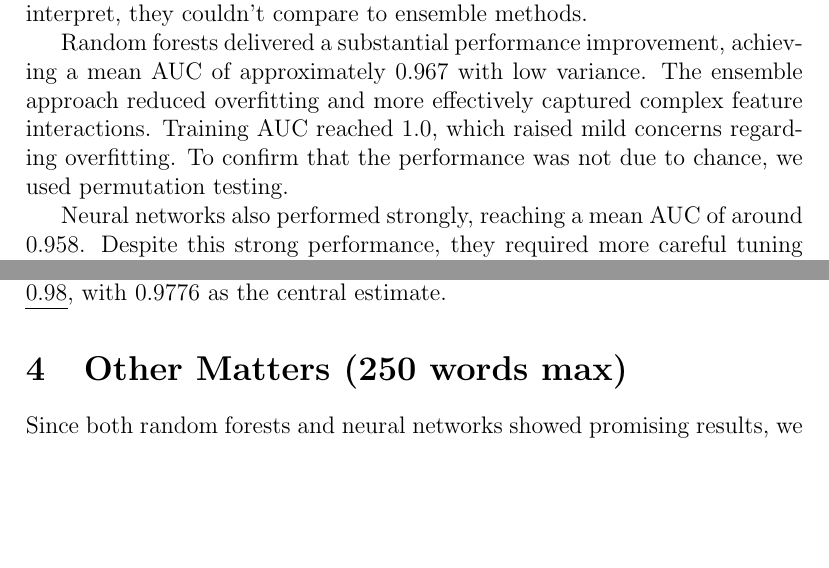
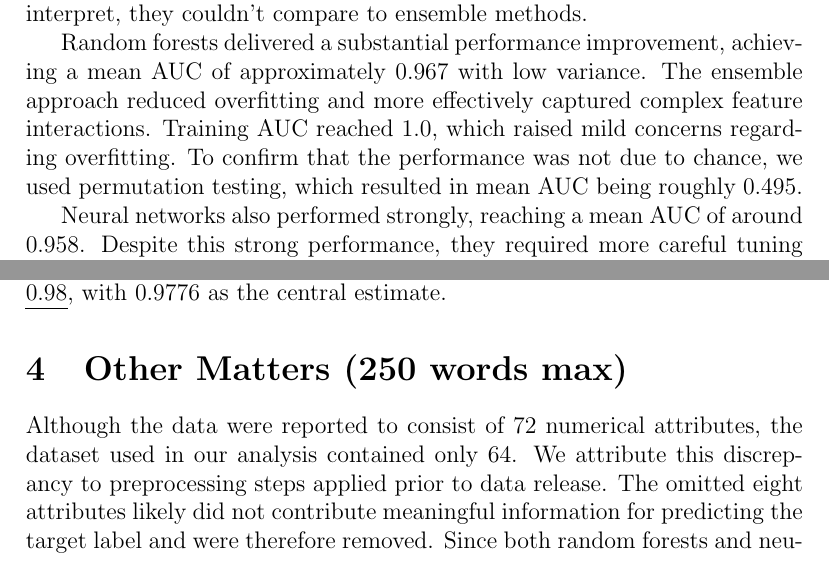
Before and after one commit to lanster42/DMML_Project, a LaTeX document (Report_project.tex): two parts of pages 2 and 4 of 4 before the commit and two parts of pages 2 and 4 of 5 after it, joined at a grey line, cut so that both start at the same text, the shorter picture padded with empty space. Compiled offline with pdfLaTeX.

Commit message:
2 small edits

```diff
--- a/Report_project.tex
+++ b/Report_project.tex
@@ -28,7 +28,7 @@ Logistic regression served us as a linear baseline. It achieved a mean cross-val
 
 Decision trees achieved a mean AUC of roughly 0.891. However, performance varied across folds, and trees showed sensitivity to training splits, which suggests that they aren't robust. While decision trees are easy to interpret, they couldn't compare to ensemble methods.
 
-Random forests delivered a substantial performance improvement, achieving a mean AUC of approximately 0.967 with low variance. The ensemble approach reduced overfitting and more effectively captured complex feature interactions. Training AUC reached 1.0, which raised mild concerns regarding overfitting. To confirm that the performance was not due to chance, we used permutation testing.
+Random forests delivered a substantial performance improvement, achieving a mean AUC of approximately 0.967 with low variance. The ensemble approach reduced overfitting and more effectively captured complex feature interactions. Training AUC reached 1.0, which raised mild concerns regarding overfitting. To confirm that the performance was not due to chance, we used permutation testing, which resulted in mean AUC being roughly 0.495.
 
 Neural networks also performed strongly, reaching a mean AUC of around 0.958. Despite this strong performance, they required more careful tuning and were less transparent in terms of decision-making, which complicated validation and interpretation. They were also more computationally expensive.
 
@@ -74,6 +74,7 @@ In conclusion, based on cross-validation, hold-out validation, and permutation t
 
 \section{Other Matters (250 words max)}
 % Mentions any important issue that needs mentioning.
+Although the data were reported to consist of 72 numerical attributes, the dataset used in our analysis contained only 64. We attribute this discrepancy to preprocessing steps applied prior to data release. The omitted eight attributes likely did not contribute meaningful information for predicting the target label and were therefore removed.
 Since both random forests and neural networks showed promising results, we could use them instead of SVM in some cases. In particular, if complexity became a problem, we would prefer the random forest classifier, since the python file containing random forest code executed in approximately 14 seconds.
 
 \end{document}
```
